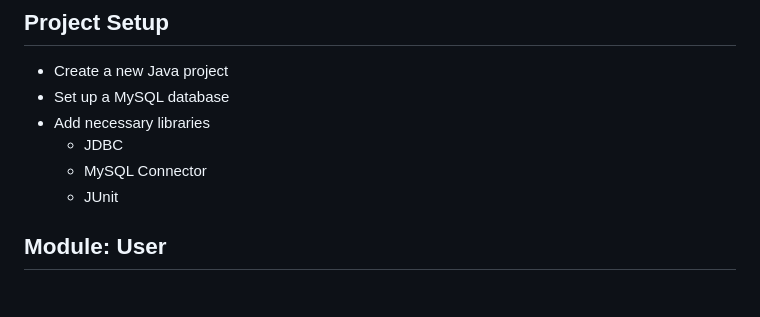
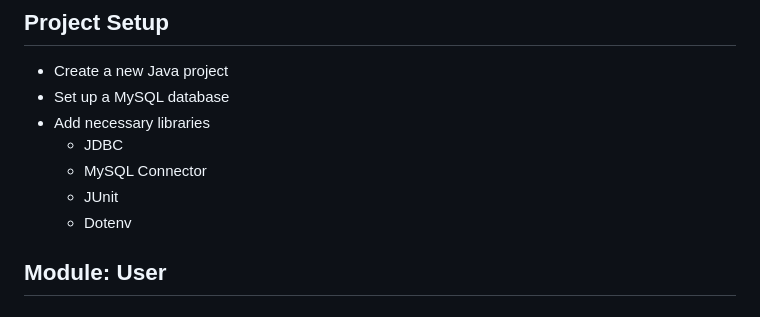
Before and after one commit to fssa-batch3/sec_a_mohammedajmal.iqbol__corejava_project_2, a Markdown page: README.md, the part around the change. Drawn GitHub-style.

```diff
--- a/README.md
+++ b/README.md
@@ -7,6 +7,7 @@
   - JDBC
   - MySQL Connector
   - JUnit
+  - Dotenv
 
 ## Module: User
 
```
